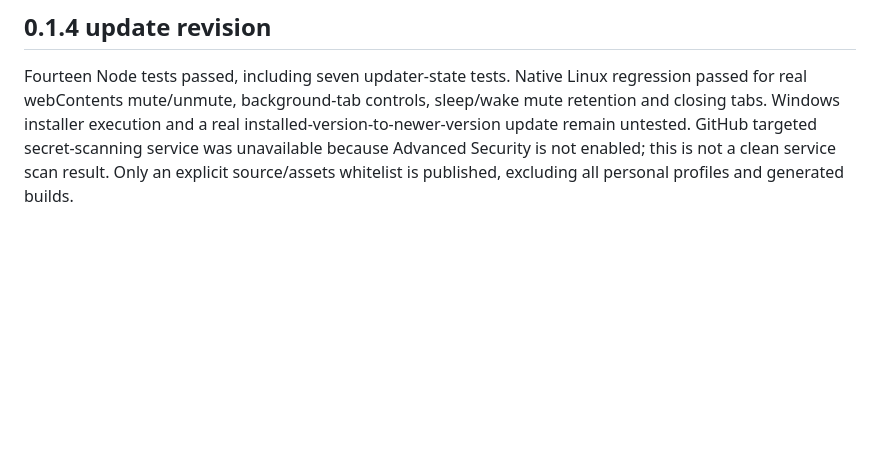
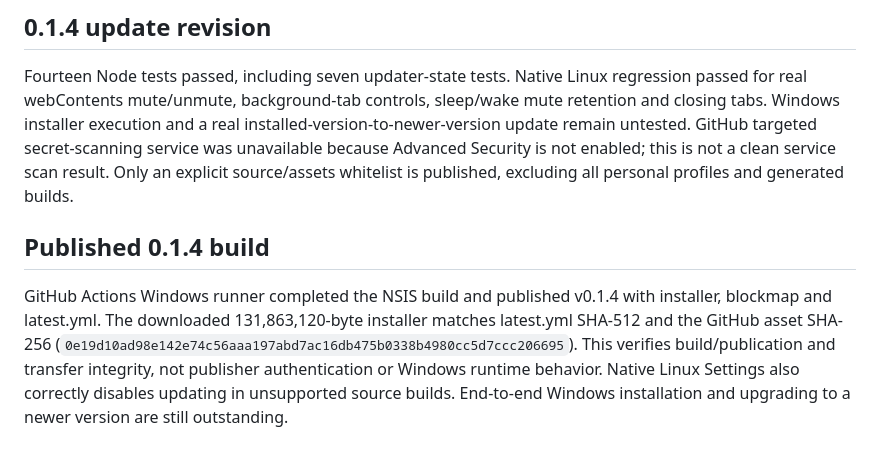
Before and after one commit to therealsillyseal-ux/folkistan, a Markdown page: QA.md, the part around the change. Rendered like a GitHub page; blank space fills up the shorter version.

Commit message:
Record verified Windows release assets and remaining runtime test limits

```diff
--- a/QA.md
+++ b/QA.md
@@ -31,3 +31,7 @@ Build-time icon integration covers the app PE resource group, native window icon
 ## 0.1.4 update revision
 
 Fourteen Node tests passed, including seven updater-state tests. Native Linux regression passed for real webContents mute/unmute, background-tab controls, sleep/wake mute retention and closing tabs. Windows installer execution and a real installed-version-to-newer-version update remain untested. GitHub targeted secret-scanning service was unavailable because Advanced Security is not enabled; this is not a clean service scan result. Only an explicit source/assets whitelist is published, excluding all personal profiles and generated builds.
+
+## Published 0.1.4 build
+
+GitHub Actions Windows runner completed the NSIS build and published v0.1.4 with installer, blockmap and latest.yml. The downloaded 131,863,120-byte installer matches latest.yml SHA-512 and the GitHub asset SHA-256 (`0e19d10ad98e142e74c56aaa197abd7ac16db475b0338b4980cc5d7ccc206695`). This verifies build/publication and transfer integrity, not publisher authentication or Windows runtime behavior. Native Linux Settings also correctly disables updating in unsupported source builds. End-to-end Windows installation and upgrading to a newer version are still outstanding.
```
